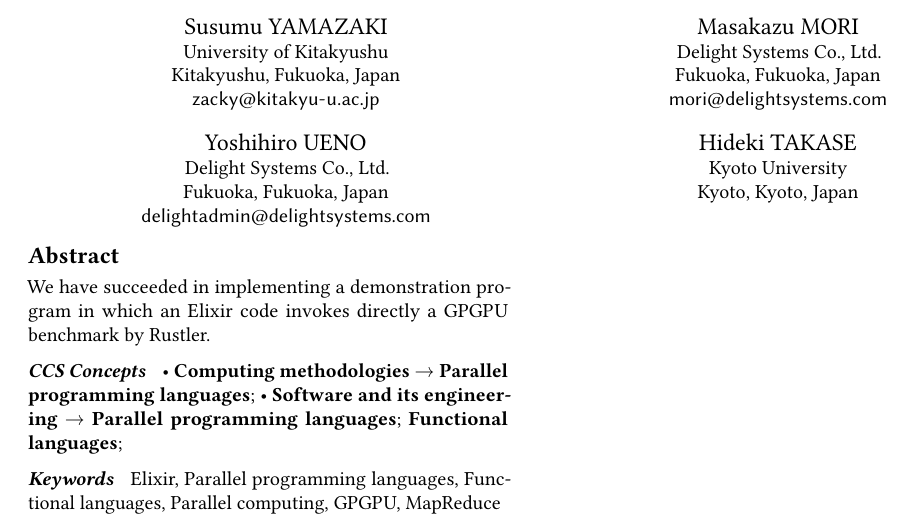
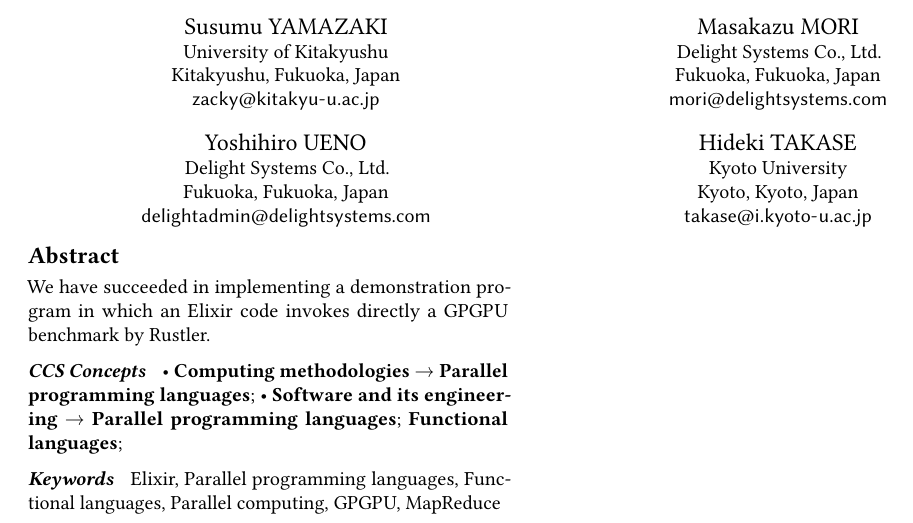
Before and after one commit to zeam-vm/GPU-Erlang-WS-2018, a LaTeX paper (manuscript.tex): part of the page, cut so that both start at the same text. Compiled offline with pdfLaTeX.

Commit message:
add email

```diff
--- a/manuscript.tex
+++ b/manuscript.tex
@@ -86,7 +86,7 @@
   \country{Japan}
   \postcode{810-0067}
 }
-
+\email{takase@i.kyoto-u.ac.jp}
 
 % The default list of authors is too long for headers.
 \renewcommand{\shortauthors}{S. Yamazaki et al.}
```
